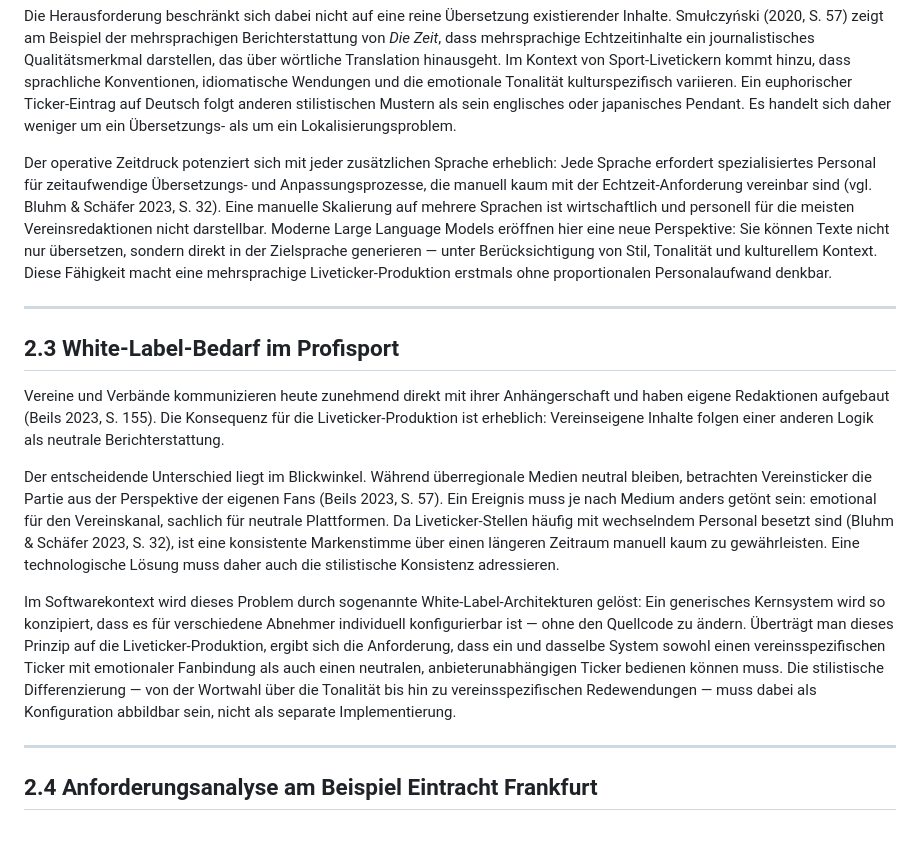
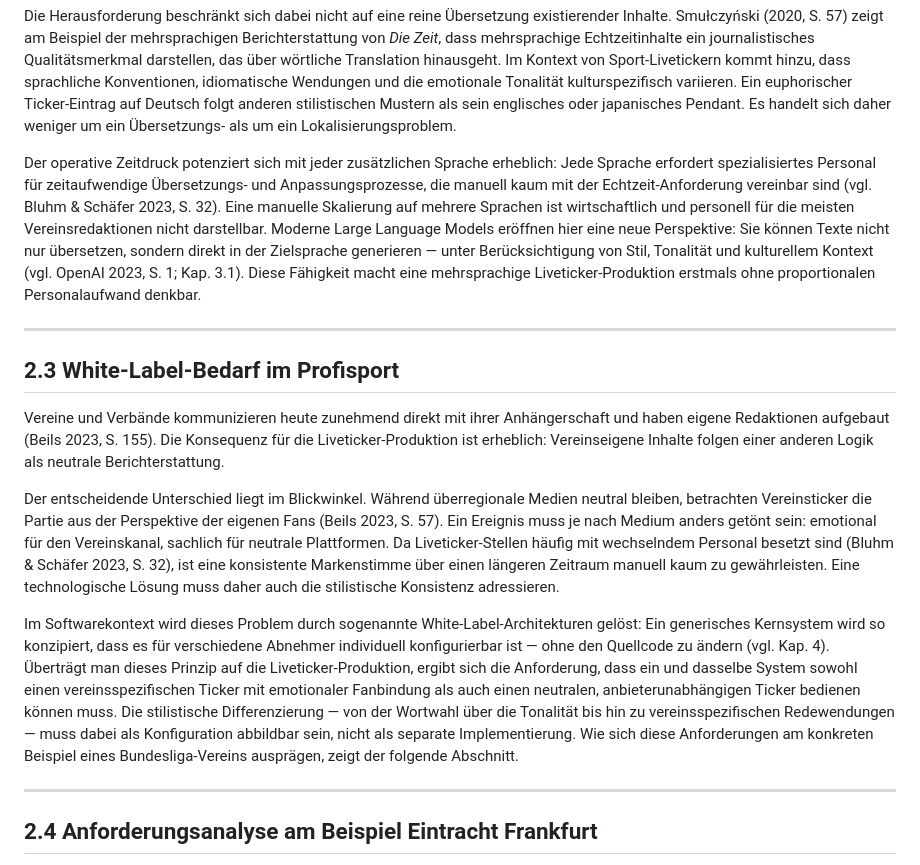
Before and after one commit to JonasKimmer/liveticker-eintracht, a Markdown page: docs/kapitel2.md, the part around the change. GitHub-like rendering; blank space fills up the shorter version.

Commit message:
docs: add LLM source to 2.2, White-Label reference and bridge to 2.3
- Add (vgl. OpenAI 2023, S. 1; Kap. 3.1) to LLM claim in 2.2
- Add (vgl. Kap. 4) to White-Label definition in 2.3
- Add transition sentence at end of 2.3 bridging to 2.4

Co-Authored-By: Claude Opus 4.6 <noreply@anthropic.com>

```diff
--- a/docs/kapitel2.md
+++ b/docs/kapitel2.md
@@ -27,7 +27,7 @@ Die Globalisierung des Profifußballs hat die Anforderungen an die Reichweite di
 
 Die Herausforderung beschränkt sich dabei nicht auf eine reine Übersetzung existierender Inhalte. Smułczyński (2020, S. 57) zeigt am Beispiel der mehrsprachigen Berichterstattung von _Die Zeit_, dass mehrsprachige Echtzeitinhalte ein journalistisches Qualitätsmerkmal darstellen, das über wörtliche Translation hinausgeht. Im Kontext von Sport-Livetickern kommt hinzu, dass sprachliche Konventionen, idiomatische Wendungen und die emotionale Tonalität kulturspezifisch variieren. Ein euphorischer Ticker-Eintrag auf Deutsch folgt anderen stilistischen Mustern als sein englisches oder japanisches Pendant. Es handelt sich daher weniger um ein Übersetzungs- als um ein Lokalisierungsproblem.
 
-Der operative Zeitdruck potenziert sich mit jeder zusätzlichen Sprache erheblich: Jede Sprache erfordert spezialisiertes Personal für zeitaufwendige Übersetzungs- und Anpassungsprozesse, die manuell kaum mit der Echtzeit-Anforderung vereinbar sind (vgl. Bluhm & Schäfer 2023, S. 32). Eine manuelle Skalierung auf mehrere Sprachen ist wirtschaftlich und personell für die meisten Vereinsredaktionen nicht darstellbar. Moderne Large Language Models eröffnen hier eine neue Perspektive: Sie können Texte nicht nur übersetzen, sondern direkt in der Zielsprache generieren — unter Berücksichtigung von Stil, Tonalität und kulturellem Kontext. Diese Fähigkeit macht eine mehrsprachige Liveticker-Produktion erstmals ohne proportionalen Personalaufwand denkbar.
+Der operative Zeitdruck potenziert sich mit jeder zusätzlichen Sprache erheblich: Jede Sprache erfordert spezialisiertes Personal für zeitaufwendige Übersetzungs- und Anpassungsprozesse, die manuell kaum mit der Echtzeit-Anforderung vereinbar sind (vgl. Bluhm & Schäfer 2023, S. 32). Eine manuelle Skalierung auf mehrere Sprachen ist wirtschaftlich und personell für die meisten Vereinsredaktionen nicht darstellbar. Moderne Large Language Models eröffnen hier eine neue Perspektive: Sie können Texte nicht nur übersetzen, sondern direkt in der Zielsprache generieren — unter Berücksichtigung von Stil, Tonalität und kulturellem Kontext (vgl. OpenAI 2023, S. 1; Kap. 3.1). Diese Fähigkeit macht eine mehrsprachige Liveticker-Produktion erstmals ohne proportionalen Personalaufwand denkbar.
 
 ---
 
@@ -37,7 +37,7 @@ Vereine und Verbände kommunizieren heute zunehmend direkt mit ihrer Anhängersc
 
 Der entscheidende Unterschied liegt im Blickwinkel. Während überregionale Medien neutral bleiben, betrachten Vereinsticker die Partie aus der Perspektive der eigenen Fans (Beils 2023, S. 57). Ein Ereignis muss je nach Medium anders getönt sein: emotional für den Vereinskanal, sachlich für neutrale Plattformen. Da Liveticker-Stellen häufig mit wechselndem Personal besetzt sind (Bluhm & Schäfer 2023, S. 32), ist eine konsistente Markenstimme über einen längeren Zeitraum manuell kaum zu gewährleisten. Eine technologische Lösung muss daher auch die stilistische Konsistenz adressieren.
 
-Im Softwarekontext wird dieses Problem durch sogenannte White-Label-Architekturen gelöst: Ein generisches Kernsystem wird so konzipiert, dass es für verschiedene Abnehmer individuell konfigurierbar ist — ohne den Quellcode zu ändern. Überträgt man dieses Prinzip auf die Liveticker-Produktion, ergibt sich die Anforderung, dass ein und dasselbe System sowohl einen vereinsspezifischen Ticker mit emotionaler Fanbindung als auch einen neutralen, anbieterunabhängigen Ticker bedienen können muss. Die stilistische Differenzierung — von der Wortwahl über die Tonalität bis hin zu vereinsspezifischen Redewendungen — muss dabei als Konfiguration abbildbar sein, nicht als separate Implementierung.
+Im Softwarekontext wird dieses Problem durch sogenannte White-Label-Architekturen gelöst: Ein generisches Kernsystem wird so konzipiert, dass es für verschiedene Abnehmer individuell konfigurierbar ist — ohne den Quellcode zu ändern (vgl. Kap. 4). Überträgt man dieses Prinzip auf die Liveticker-Produktion, ergibt sich die Anforderung, dass ein und dasselbe System sowohl einen vereinsspezifischen Ticker mit emotionaler Fanbindung als auch einen neutralen, anbieterunabhängigen Ticker bedienen können muss. Die stilistische Differenzierung — von der Wortwahl über die Tonalität bis hin zu vereinsspezifischen Redewendungen — muss dabei als Konfiguration abbildbar sein, nicht als separate Implementierung. Wie sich diese Anforderungen am konkreten Beispiel eines Bundesliga-Vereins ausprägen, zeigt der folgende Abschnitt.
 
 ---
 
```
